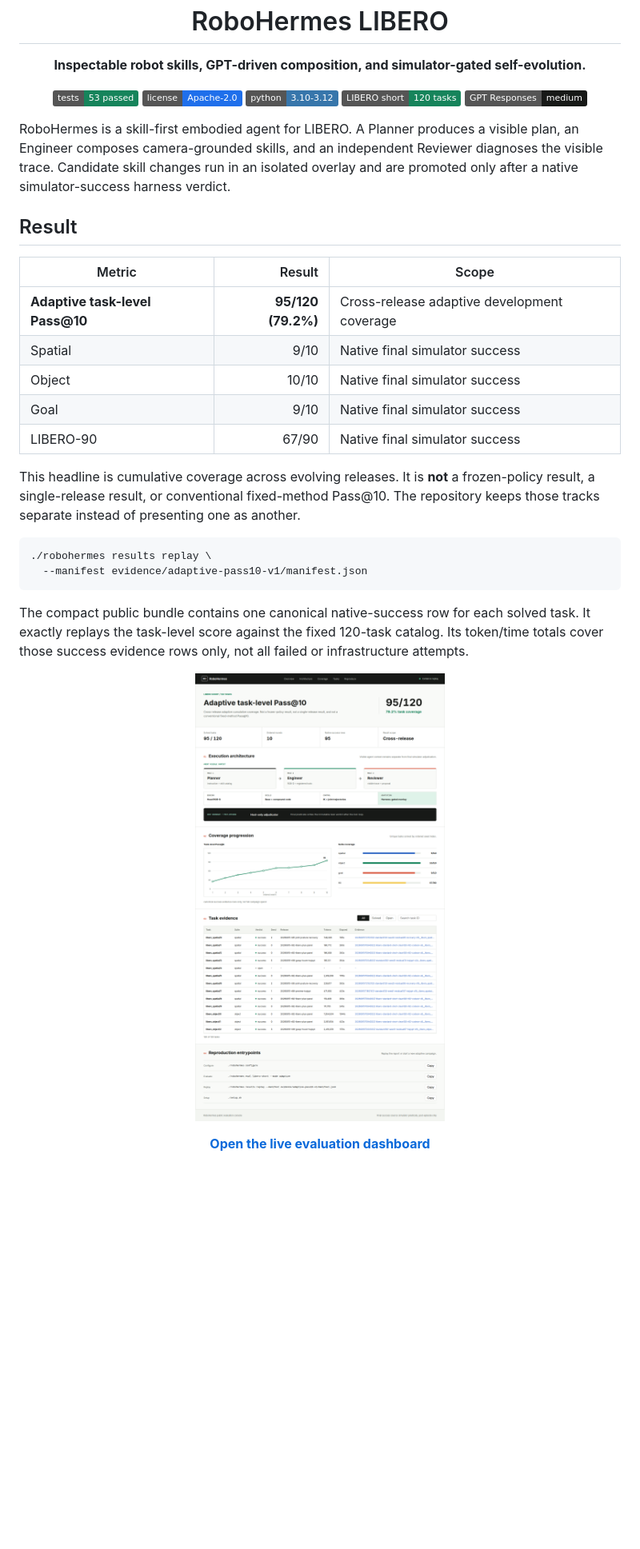
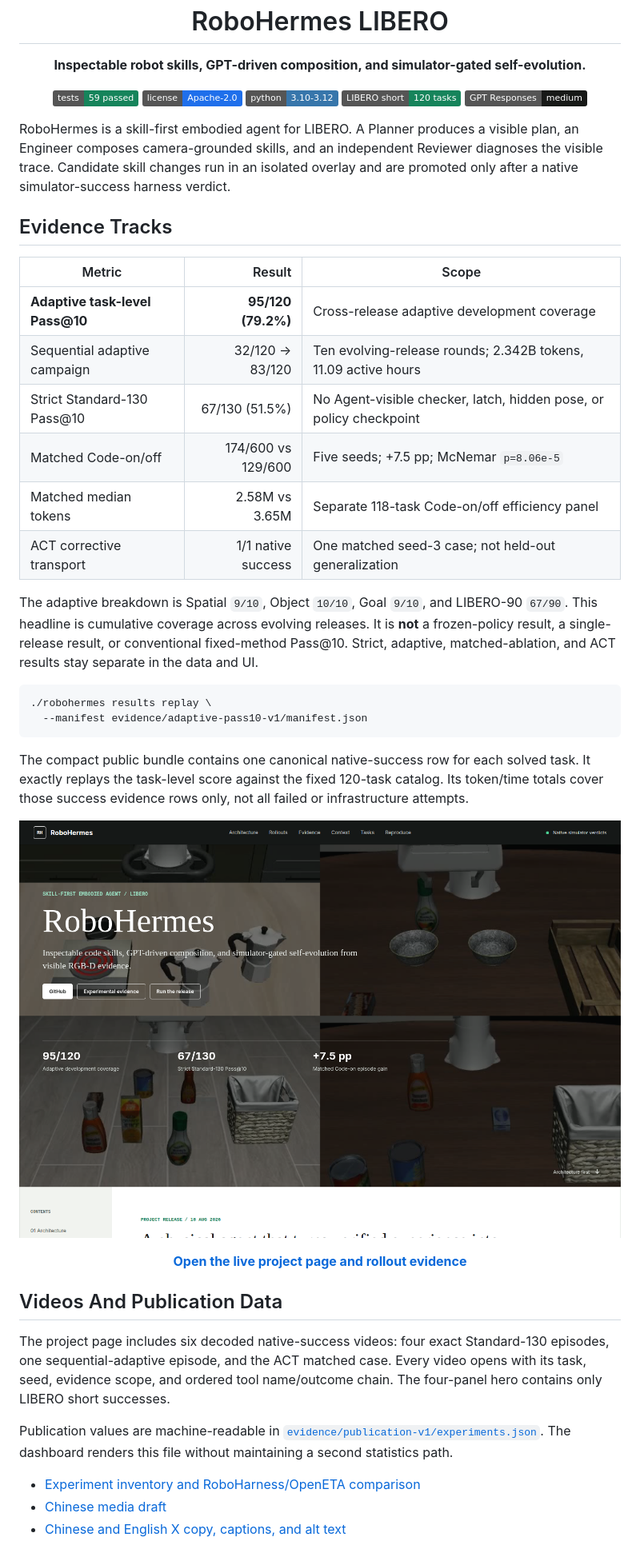
Before and after one commit to nssmd/RoboHermes-LIBERO, a Markdown page: README.md, the part around one of its changes. Shown at 80% size. Drawn GitHub-style; pictures changed too: docs/assets/dashboard.png; badges without logos; blank space fills up the shorter version.

Commit message:
docs: refresh public project surface

````diff
--- a/README.md
+++ b/README.md
@@ -5,7 +5,7 @@
 </p>
 
 <p align="center">
-  <img alt="53 tests passed" src="https://img.shields.io/badge/tests-53_passed-16845b">
+  <img alt="59 tests passed" src="https://img.shields.io/badge/tests-59_passed-16845b">
   <a href="LICENSE"><img alt="Apache-2.0" src="https://img.shields.io/badge/license-Apache--2.0-1f6feb"></a>
   <img alt="Python 3.10-3.12" src="https://img.shields.io/badge/python-3.10--3.12-3776ab">
   <img alt="LIBERO short 120" src="https://img.shields.io/badge/LIBERO_short-120_tasks-16845b">
@@ -18,20 +18,22 @@ Reviewer diagnoses the visible trace. Candidate skill changes run in an
 isolated overlay and are promoted only after a native simulator-success
 harness verdict.
 
-## Result
+## Evidence Tracks
 
 | Metric | Result | Scope |
 |---|---:|---|
 | **Adaptive task-level Pass@10** | **95/120 (79.2%)** | Cross-release adaptive development coverage |
-| Spatial | 9/10 | Native final simulator success |
-| Object | 10/10 | Native final simulator success |
-| Goal | 9/10 | Native final simulator success |
-| LIBERO-90 | 67/90 | Native final simulator success |
+| Sequential adaptive campaign | 32/120 -> 83/120 | Ten evolving-release rounds; 2.342B tokens, 11.09 active hours |
+| Strict Standard-130 Pass@10 | 67/130 (51.5%) | No Agent-visible checker, latch, hidden pose, or policy checkpoint |
+| Matched Code-on/off | 174/600 vs 129/600 | Five seeds; +7.5 pp; McNemar `p=8.06e-5` |
+| Matched median tokens | 2.58M vs 3.65M | Separate 118-task Code-on/off efficiency panel |
+| ACT corrective transport | 1/1 native success | One matched seed-3 case; not held-out generalization |
 
-This headline is cumulative coverage across evolving releases. It is **not** a
-frozen-policy result, a single-release result, or conventional fixed-method
-Pass@10. The repository keeps those tracks separate instead of presenting one
-as another.
+The adaptive breakdown is Spatial `9/10`, Object `10/10`, Goal `9/10`, and
+LIBERO-90 `67/90`. This headline is cumulative coverage across evolving
+releases. It is **not** a frozen-policy result, a single-release result, or
+conventional fixed-method Pass@10. Strict, adaptive, matched-ablation, and ACT
+results stay separate in the data and UI.
 
 ```bash
 ./robohermes results replay \
@@ -48,3 +50,19 @@ failed or infrastructure attempts.
 </p>
 
-<p align="center"><a href="https://nssmd.github.io/RoboHermes-LIBERO/"><strong>Open the live evaluation dashboard</strong></a></p>
+<p align="center"><a href="https://nssmd.github.io/RoboHermes-LIBERO/"><strong>Open the live project page and rollout evidence</strong></a></p>
+
+## Videos And Publication Data
+
+The project page includes six decoded native-success videos: four exact
+Standard-130 episodes, one sequential-adaptive episode, and the ACT matched
+case. Every video opens with its task, seed, evidence scope, and ordered tool
+name/outcome chain. The four-panel hero contains only LIBERO short successes.
+
+Publication values are machine-readable in
+[`evidence/publication-v1/experiments.json`](evidence/publication-v1/experiments.json).
+The dashboard renders this file without maintaining a second statistics path.
+
+- [Experiment inventory and RoboHarness/OpenETA comparison](docs/EXPERIMENTS_AND_COMPARISON.md)
+- [Chinese media draft](PRESS_KIT_ZH.md)
+- [Chinese and English X copy, captions, and alt text](SOCIAL_COPY.md)
+
````
Also changed, not shown: other parts of README.md (+6 -1 lines), 2 other files.
